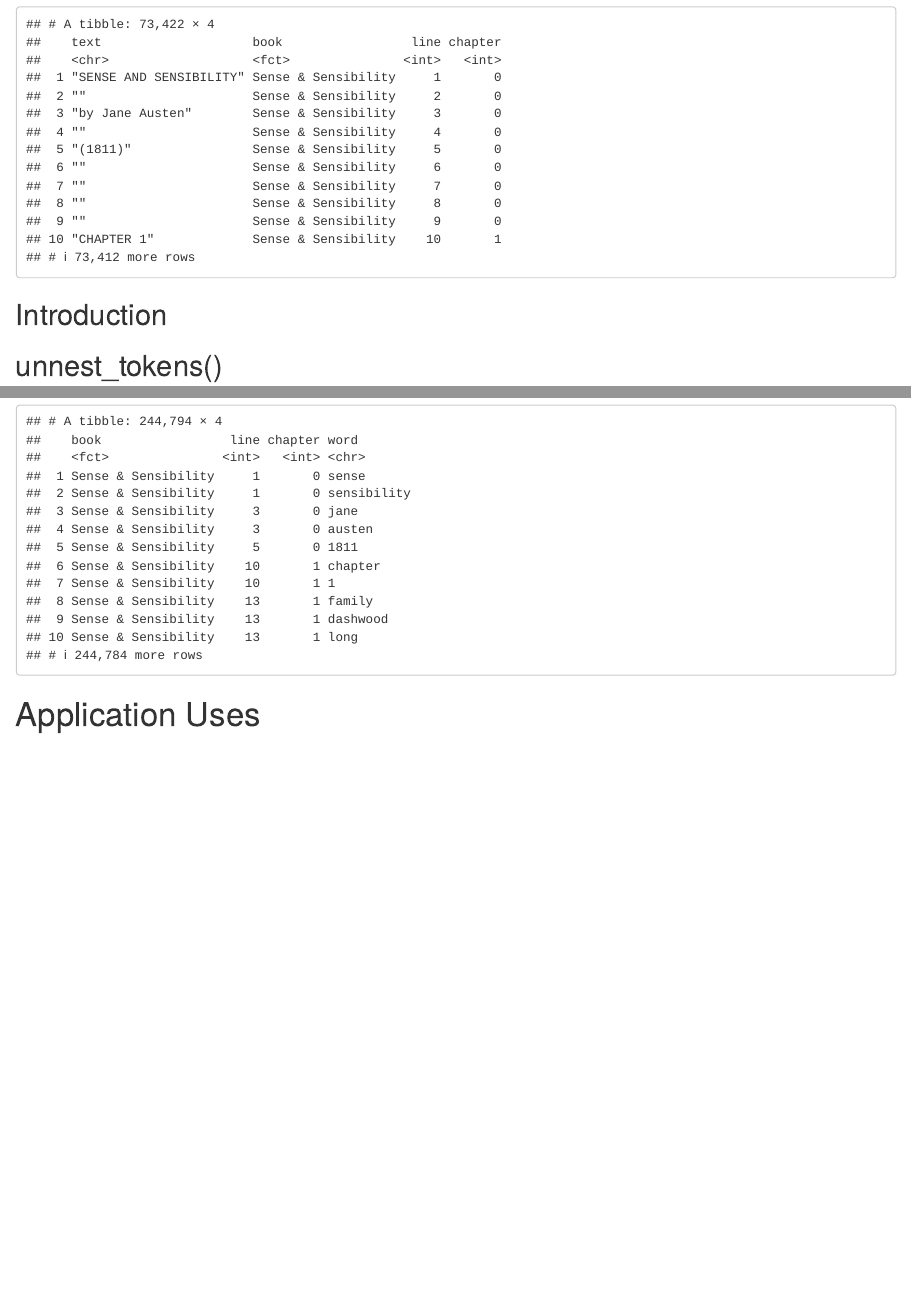
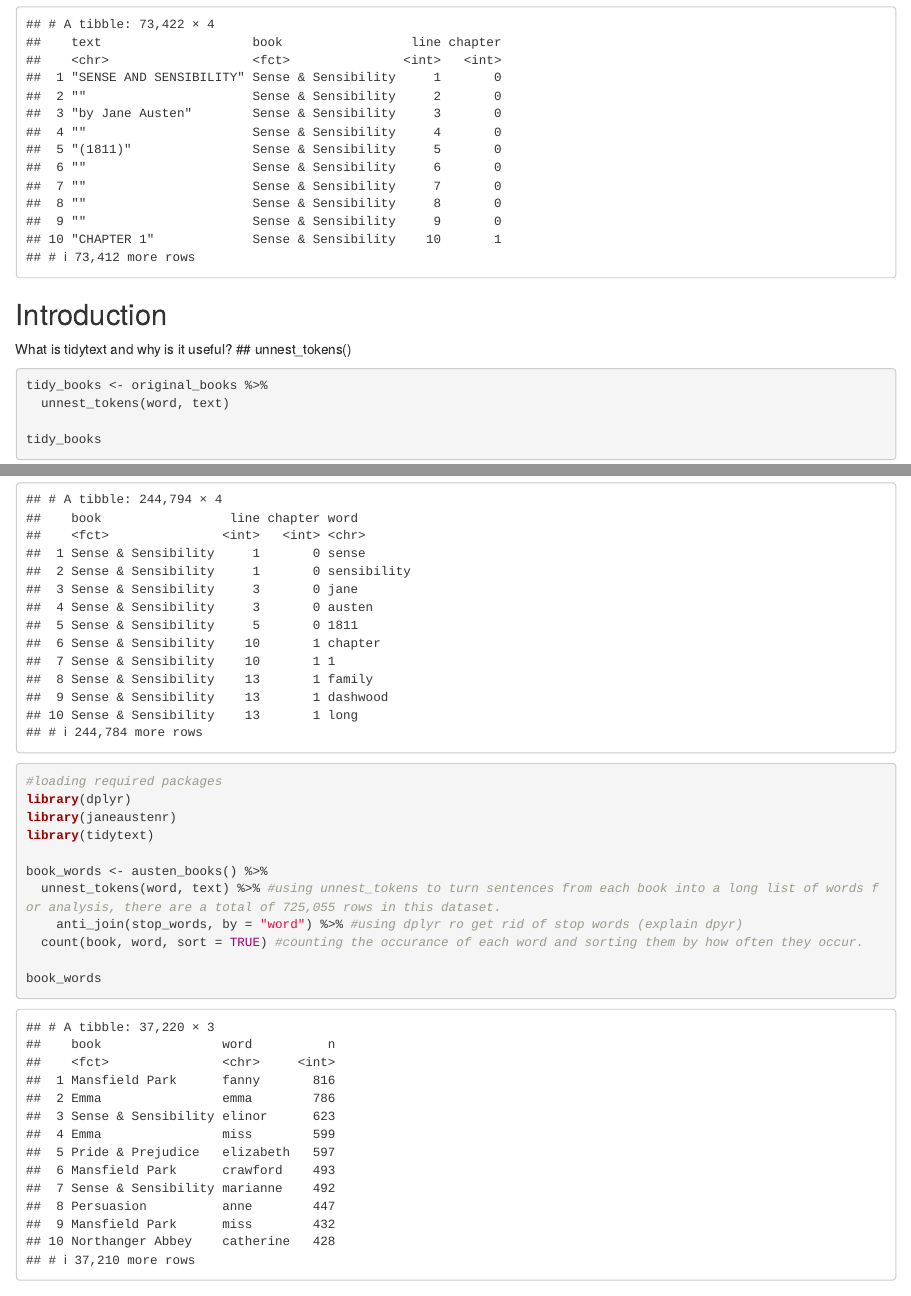
Before and after one commit to RitaLiu6/functyionfriday, an R Markdown document (main.Rmd): the page in a window 1100 px wide, from 750 px down, and a second part further down, joined at a grey line. Rendered offline with R 4.5, knitr and Pandoc, with nearby package versions; some code elsewhere in the file could not run offline.

Commit message:
added some code for dplyr & tidytext

````diff
--- a/main.Rmd
+++ b/main.Rmd
@@ -29,8 +29,9 @@
   ungroup()
 original_books
 ```
+
 ## Introduction
-
+What is tidytext and why is it useful?
 ## unnest_tokens()
 ```{r}
 tidy_books <- original_books %>%
@@ -64,4 +65,19 @@
 cleaned_books
 ```
 
+```{r}
+#loading required packages
+library(dplyr)
+library(janeaustenr)
+library(tidytext)
+
+book_words <- austen_books() %>%
+  unnest_tokens(word, text) %>% #using unnest_tokens to turn sentences from each book into a long list of words for analysis, there are a total of 725,055 rows in this dataset.
+    anti_join(stop_words, by = "word") %>% #using dplyr ro get rid of stop words (explain dpyr)
+  count(book, word, sort = TRUE) #counting the occurance of each word and sorting them by how often they occur.
+
+book_words
+```
+
+
 # Application Uses
````
